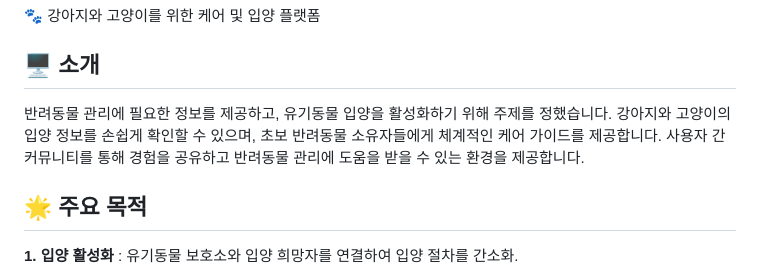
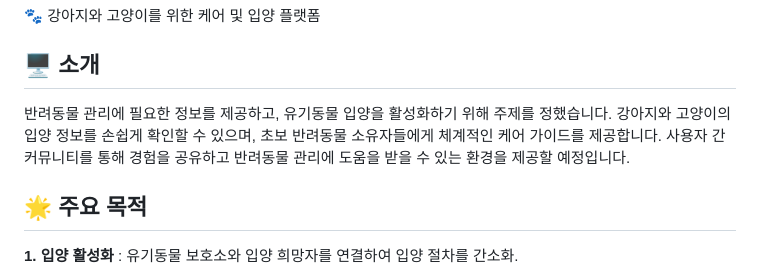
Before and after one commit to jsw0902/KH-fullstack, a Markdown page: 개인프로젝트주제.md, the part around the change. Rendered like a GitHub page.

```diff
--- a/개인프로젝트주제.md
+++ b/개인프로젝트주제.md
@@ -4,7 +4,7 @@
 🐾 강아지와 고양이를 위한 케어 및 입양 플랫폼
 
 ## 🖥️ 소개
-반려동물 관리에 필요한 정보를 제공하고, 유기동물 입양을 활성화하기 위해 주제를 정했습니다. 강아지와 고양이의 입양 정보를 손쉽게 확인할 수 있으며, 초보 반려동물 소유자들에게 체계적인 케어 가이드를 제공합니다. 사용자 간 커뮤니티를 통해 경험을 공유하고 반려동물 관리에 도움을 받을 수 있는 환경을 제공합니다.
+반려동물 관리에 필요한 정보를 제공하고, 유기동물 입양을 활성화하기 위해 주제를 정했습니다. 강아지와 고양이의 입양 정보를 손쉽게 확인할 수 있으며, 초보 반려동물 소유자들에게 체계적인 케어 가이드를 제공합니다. 사용자 간 커뮤니티를 통해 경험을 공유하고 반려동물 관리에 도움을 받을 수 있는 환경을 제공할 예정입니다.
 
 ## 🌟 주요 목적
 **1. 입양 활성화** : 유기동물 보호소와 입양 희망자를 연결하여 입양 절차를 간소화. <br><br>
```
